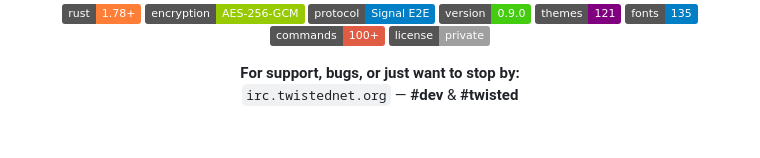
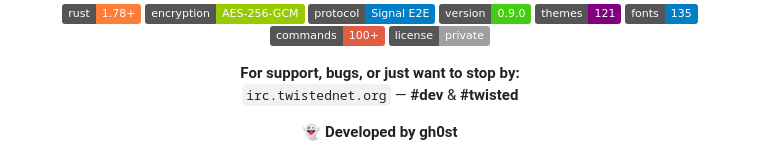
Before and after one commit to gh0st68/CryptIRC, a Markdown page: README.md, the part around the change. Rendered like a GitHub page; badges without logos; blank space fills up the shorter version.

Commit message:
Add developer credit to README

```diff
--- a/README.md
+++ b/README.md
@@ -22,6 +22,10 @@
 <p align="center">
   <b>For support, bugs, or just want to stop by:</b><br>
   <code>irc.twistednet.org</code> — <b>#dev</b> &amp; <b>#twisted</b>
+</p>
+
+<p align="center">
+  👻 <b>Developed by gh0st</b>
 </p>
 
 <p align="center">
```
